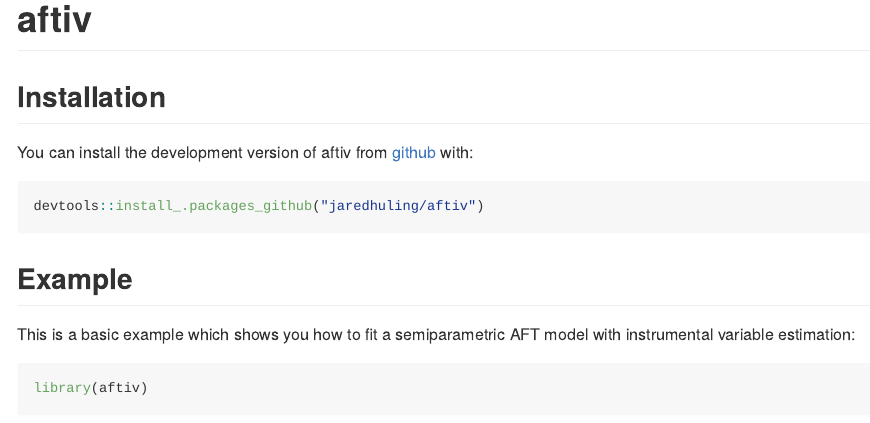
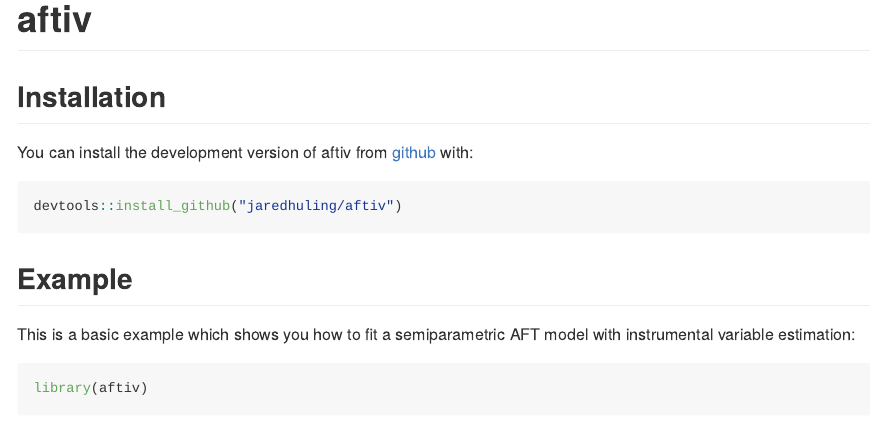
Before and after one commit to jaredhuling/aftiv, an R Markdown document (README.Rmd): the page in a window 1100 px wide, from its top. The pictures show the output file README.md that the author committed with the source, drawn offline in the style of GitHub.

Commit message:
readme update

````diff
--- a/README.Rmd
+++ b/README.Rmd
@@ -20,7 +20,7 @@ knitr::opts_chunk$set(
 You can install the development version of aftiv from [github](https://github.com/jaredhuling/aftiv) with:
 
 ``` r
-devtools::install_.packages_github("jaredhuling/aftiv")
+devtools::install_github("jaredhuling/aftiv")
 ```
 
 ## Example
````
Also changed, not shown: README.md.
